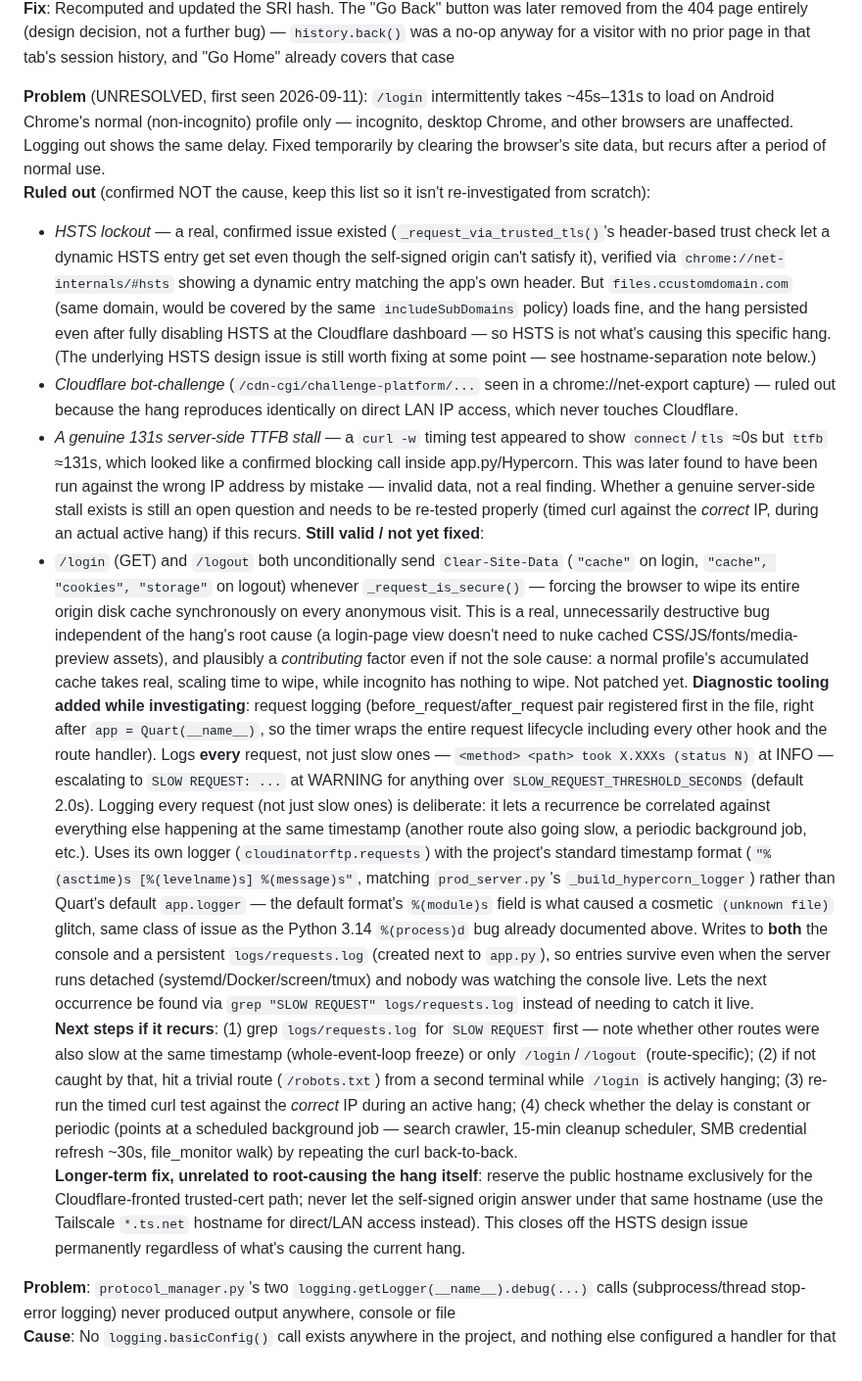
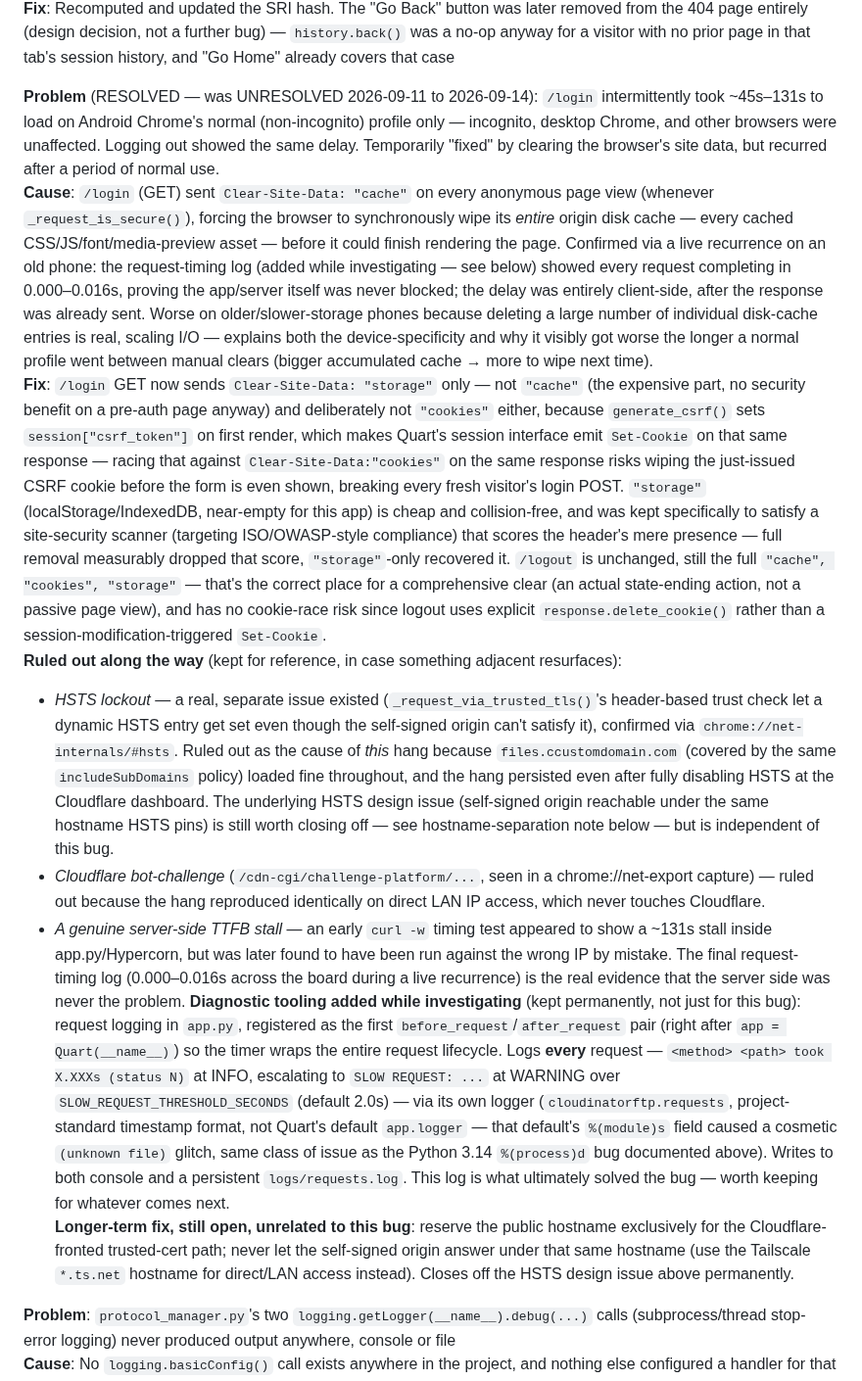
Before and after one commit to NeoMatrix14241/CloudinatorFTP, a Markdown page: docs/CLAUDE.md, the part around the change. Shown at 98% size. Drawn GitHub-style.

```diff
--- a/docs/CLAUDE.md
+++ b/docs/CLAUDE.md
@@ -2270,16 +2270,15 @@ python ssl_cert.py --regenerate  # Force regenerate (use after IP change)
 **Cause**: The `<script src="...404.js">` tag's hardcoded `integrity` (SRI) hash was stale — didn't match 404.js's actual current content — so browsers silently refused to execute the script at all under the site's `script-src 'self'` CSP (no `unsafe-inline`)
 **Fix**: Recomputed and updated the SRI hash. The "Go Back" button was later removed from the 404 page entirely (design decision, not a further bug) — `history.back()` was a no-op anyway for a visitor with no prior page in that tab's session history, and "Go Home" already covers that case
 
-**Problem** (UNRESOLVED, first seen 2026-09-11): `/login` intermittently takes ~45s–131s to load on Android Chrome's normal (non-incognito) profile only — incognito, desktop Chrome, and other browsers are unaffected. Logging out shows the same delay. Fixed temporarily by clearing the browser's site data, but recurs after a period of normal use.
-**Ruled out** (confirmed NOT the cause, keep this list so it isn't re-investigated from scratch):
-  - *HSTS lockout* — a real, confirmed issue existed (`_request_via_trusted_tls()`'s header-based trust check let a dynamic HSTS entry get set even though the self-signed origin can't satisfy it), verified via `chrome://net-internals/#hsts` showing a dynamic entry matching the app's own header. But `files.ccustomdomain.com` (same domain, would be covered by the same `includeSubDomains` policy) loads fine, and the hang persisted even after fully disabling HSTS at the Cloudflare dashboard — so HSTS is not what's causing this specific hang. (The underlying HSTS design issue is still worth fixing at some point — see hostname-separation note below.)
-  - *Cloudflare bot-challenge* (`/cdn-cgi/challenge-platform/...` seen in a chrome://net-export capture) — ruled out because the hang reproduces identically on direct LAN IP access, which never touches Cloudflare.
-  - *A genuine 131s server-side TTFB stall* — a `curl -w` timing test appeared to show `connect`/`tls` ≈0s but `ttfb` ≈131s, which looked like a confirmed blocking call inside app.py/Hypercorn. This was later found to have been run against the wrong IP address by mistake — invalid data, not a real finding. Whether a genuine server-side stall exists is still an open question and needs to be re-tested properly (timed curl against the *correct* IP, during an actual active hang) if this recurs.
-**Still valid / not yet fixed**:
-  - `/login` (GET) and `/logout` both unconditionally send `Clear-Site-Data` (`"cache"` on login, `"cache", "cookies", "storage"` on logout) whenever `_request_is_secure()` — forcing the browser to wipe its entire origin disk cache synchronously on every anonymous visit. This is a real, unnecessarily destructive bug independent of the hang's root cause (a login-page view doesn't need to nuke cached CSS/JS/fonts/media-preview assets), and plausibly a *contributing* factor even if not the sole cause: a normal profile's accumulated cache takes real, scaling time to wipe, while incognito has nothing to wipe. Not patched yet.
-**Diagnostic tooling added while investigating**: request logging (before_request/after_request pair registered first in the file, right after `app = Quart(__name__)`, so the timer wraps the entire request lifecycle including every other hook and the route handler). Logs **every** request, not just slow ones — `<method> <path> took X.XXXs (status N)` at INFO — escalating to `SLOW REQUEST: ...` at WARNING for anything over `SLOW_REQUEST_THRESHOLD_SECONDS` (default 2.0s). Logging every request (not just slow ones) is deliberate: it lets a recurrence be correlated against everything else happening at the same timestamp (another route also going slow, a periodic background job, etc.). Uses its own logger (`cloudinatorftp.requests`) with the project's standard timestamp format (`"%(asctime)s [%(levelname)s] %(message)s"`, matching `prod_server.py`'s `_build_hypercorn_logger`) rather than Quart's default `app.logger` — the default format's `%(module)s` field is what caused a cosmetic `(unknown file)` glitch, same class of issue as the Python 3.14 `%(process)d` bug already documented above. Writes to **both** the console and a persistent `logs/requests.log` (created next to `app.py`), so entries survive even when the server runs detached (systemd/Docker/screen/tmux) and nobody was watching the console live. Lets the next occurrence be found via `grep "SLOW REQUEST" logs/requests.log` instead of needing to catch it live.
-**Next steps if it recurs**: (1) grep `logs/requests.log` for `SLOW REQUEST` first — note whether other routes were also slow at the same timestamp (whole-event-loop freeze) or only `/login`/`/logout` (route-specific); (2) if not caught by that, hit a trivial route (`/robots.txt`) from a second terminal while `/login` is actively hanging; (3) re-run the timed curl test against the *correct* IP during an active hang; (4) check whether the delay is constant or periodic (points at a scheduled background job — search crawler, 15-min cleanup scheduler, SMB credential refresh ~30s, file_monitor walk) by repeating the curl back-to-back.
-**Longer-term fix, unrelated to root-causing the hang itself**: reserve the public hostname exclusively for the Cloudflare-fronted trusted-cert path; never let the self-signed origin answer under that same hostname (use the Tailscale `*.ts.net` hostname for direct/LAN access instead). This closes off the HSTS design issue permanently regardless of what's causing the current hang.
+**Problem** (RESOLVED — was UNRESOLVED 2026-09-11 to 2026-09-14): `/login` intermittently took ~45s–131s to load on Android Chrome's normal (non-incognito) profile only — incognito, desktop Chrome, and other browsers were unaffected. Logging out showed the same delay. Temporarily "fixed" by clearing the browser's site data, but recurred after a period of normal use.
+**Cause**: `/login` (GET) sent `Clear-Site-Data: "cache"` on every anonymous page view (whenever `_request_is_secure()`), forcing the browser to synchronously wipe its *entire* origin disk cache — every cached CSS/JS/font/media-preview asset — before it could finish rendering the page. Confirmed via a live recurrence on an old phone: the request-timing log (added while investigating — see below) showed every request completing in 0.000–0.016s, proving the app/server itself was never blocked; the delay was entirely client-side, after the response was already sent. Worse on older/slower-storage phones because deleting a large number of individual disk-cache entries is real, scaling I/O — explains both the device-specificity and why it visibly got worse the longer a normal profile went between manual clears (bigger accumulated cache → more to wipe next time).
+**Fix**: `/login` GET now sends `Clear-Site-Data: "storage"` only — not `"cache"` (the expensive part, no security benefit on a pre-auth page anyway) and deliberately not `"cookies"` either, because `generate_csrf()` sets `session["csrf_token"]` on first render, which makes Quart's session interface emit `Set-Cookie` on that same response — racing that against `Clear-Site-Data:"cookies"` on the same response risks wiping the just-issued CSRF cookie before the form is even shown, breaking every fresh visitor's login POST. `"storage"` (localStorage/IndexedDB, near-empty for this app) is cheap and collision-free, and was kept specifically to satisfy a site-security scanner (targeting ISO/OWASP-style compliance) that scores the header's mere presence — full removal measurably dropped that score, `"storage"`-only recovered it. `/logout` is unchanged, still the full `"cache", "cookies", "storage"` — that's the correct place for a comprehensive clear (an actual state-ending action, not a passive page view), and has no cookie-race risk since logout uses explicit `response.delete_cookie()` rather than a session-modification-triggered `Set-Cookie`.
+**Ruled out along the way** (kept for reference, in case something adjacent resurfaces):
+  - *HSTS lockout* — a real, separate issue existed (`_request_via_trusted_tls()`'s header-based trust check let a dynamic HSTS entry get set even though the self-signed origin can't satisfy it), confirmed via `chrome://net-internals/#hsts`. Ruled out as the cause of *this* hang because `files.ccustomdomain.com` (covered by the same `includeSubDomains` policy) loaded fine throughout, and the hang persisted even after fully disabling HSTS at the Cloudflare dashboard. The underlying HSTS design issue (self-signed origin reachable under the same hostname HSTS pins) is still worth closing off — see hostname-separation note below — but is independent of this bug.
+  - *Cloudflare bot-challenge* (`/cdn-cgi/challenge-platform/...`, seen in a chrome://net-export capture) — ruled out because the hang reproduced identically on direct LAN IP access, which never touches Cloudflare.
+  - *A genuine server-side TTFB stall* — an early `curl -w` timing test appeared to show a ~131s stall inside app.py/Hypercorn, but was later found to have been run against the wrong IP by mistake. The final request-timing log (0.000–0.016s across the board during a live recurrence) is the real evidence that the server side was never the problem.
+**Diagnostic tooling added while investigating** (kept permanently, not just for this bug): request logging in `app.py`, registered as the first `before_request`/`after_request` pair (right after `app = Quart(__name__)`) so the timer wraps the entire request lifecycle. Logs **every** request — `<method> <path> took X.XXXs (status N)` at INFO, escalating to `SLOW REQUEST: ...` at WARNING over `SLOW_REQUEST_THRESHOLD_SECONDS` (default 2.0s) — via its own logger (`cloudinatorftp.requests`, project-standard timestamp format, not Quart's default `app.logger` — that default's `%(module)s` field caused a cosmetic `(unknown file)` glitch, same class of issue as the Python 3.14 `%(process)d` bug documented above). Writes to both console and a persistent `logs/requests.log`. This log is what ultimately solved the bug — worth keeping for whatever comes next.
+**Longer-term fix, still open, unrelated to this bug**: reserve the public hostname exclusively for the Cloudflare-fronted trusted-cert path; never let the self-signed origin answer under that same hostname (use the Tailscale `*.ts.net` hostname for direct/LAN access instead). Closes off the HSTS design issue above permanently.
 
 **Problem**: `protocol_manager.py`'s two `logging.getLogger(__name__).debug(...)` calls (subprocess/thread stop-error logging) never produced output anywhere, console or file
 **Cause**: No `logging.basicConfig()` call exists anywhere in the project, and nothing else configured a handler for that logger name — combined with `DEBUG` being below the default `WARNING` threshold, the calls were dead code from the start
```
